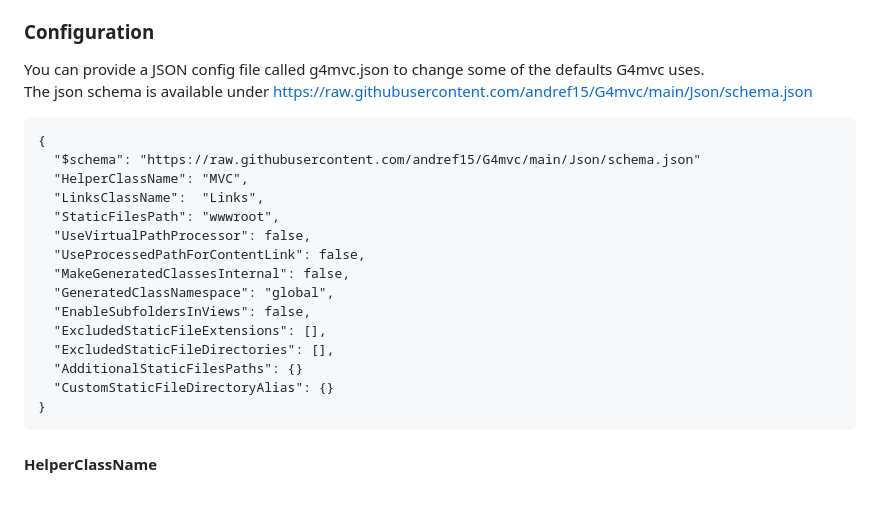
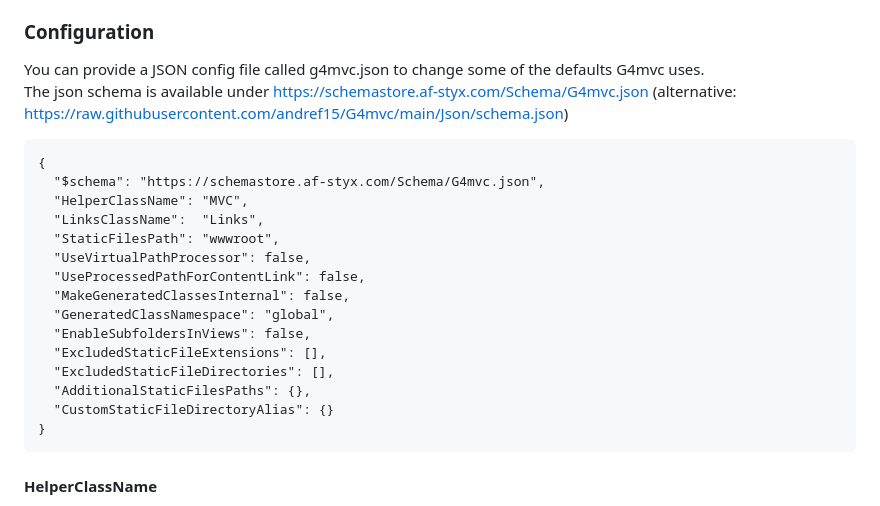
Before and after one commit to andref15/G4mvc, a Markdown page: README.md, the part around the change. Drawn GitHub-style.

Commit message:
add missing commas and add af-styx schema store #13

```diff
--- a/README.md
+++ b/README.md
@@ -41,10 +41,10 @@ G4mvc provides a TagHelper that can be used on anchor as well as form tags.
 
 ### Configuration
 You can provide a JSON config file called g4mvc.json to change some of the defaults G4mvc uses.\
-The json schema is available under https://raw.githubusercontent.com/andref15/G4mvc/main/Json/schema.json
+The json schema is available under https://schemastore.af-styx.com/Schema/G4mvc.json (alternative: https://raw.githubusercontent.com/andref15/G4mvc/main/Json/schema.json)
 
     {
-      "$schema": "https://raw.githubusercontent.com/andref15/G4mvc/main/Json/schema.json"
+      "$schema": "https://schemastore.af-styx.com/Schema/G4mvc.json",
       "HelperClassName": "MVC",
       "LinksClassName":  "Links",
       "StaticFilesPath": "wwwroot",
@@ -55,7 +55,7 @@ The json schema is available under https://raw.githubusercontent.com/andref15/G4
       "EnableSubfoldersInViews": false,
       "ExcludedStaticFileExtensions": [],
       "ExcludedStaticFileDirectories": [],
-      "AdditionalStaticFilesPaths": {}
+      "AdditionalStaticFilesPaths": {},
       "CustomStaticFileDirectoryAlias": {}
     }
 
```
